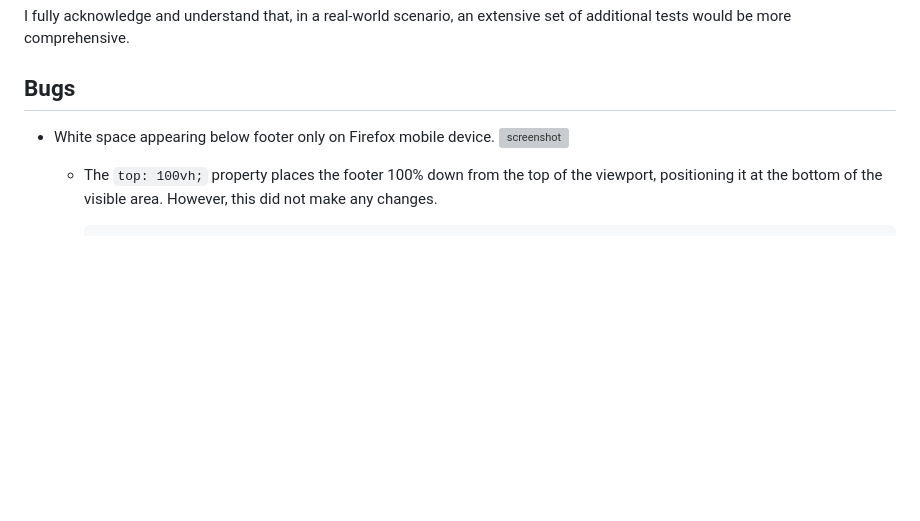
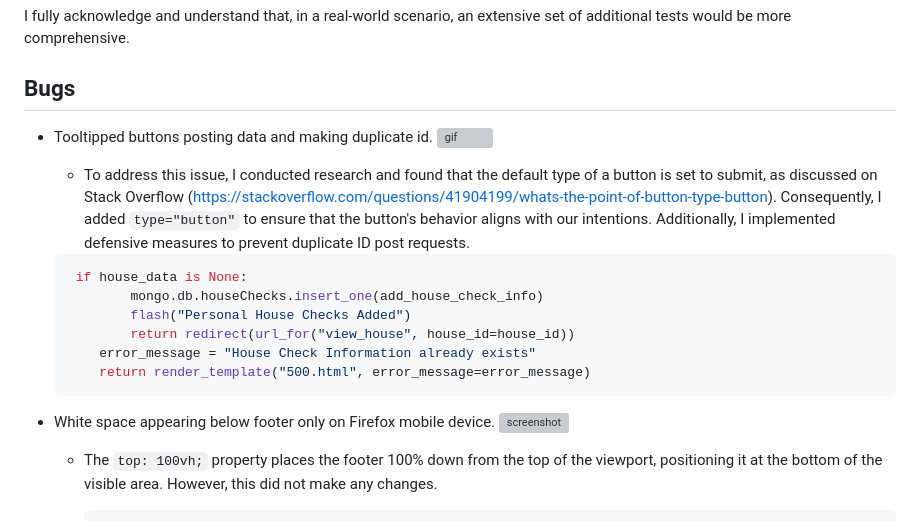
Before and after one commit to mikavir/casa-quest, a Markdown page: TESTING.md, the part around the change printed below. Drawn GitHub-style; blank space fills up the shorter version; grey boxes are pictures that could not be loaded.

````diff
--- a/TESTING.md
+++ b/TESTING.md
@@ -192,4 +194,19 @@ I fully acknowledge and understand that, in a real-world scenario, an extensive
 
 ## Bugs
 
+- Tooltipped buttons posting data and making duplicate id.
+    ![gif](documentation/bugs/bug02.gif)
+
+    - To address this issue, I conducted research and found that the default type of a button is set to submit, as discussed on Stack Overflow (https://stackoverflow.com/questions/41904199/whats-the-point-of-button-type-button). Consequently, I added `type="button"` to ensure that the button's behavior aligns with our intentions. Additionally, I implemented defensive measures to prevent duplicate ID post requests.
+
+    ```python
+     if house_data is None:
+            mongo.db.houseChecks.insert_one(add_house_check_info)
+            flash("Personal House Checks Added")
+            return redirect(url_for("view_house", house_id=house_id))
+        error_message = "House Check Information already exists"
+        return render_template("500.html", error_message=error_message)
+    ```
+
+
 - White space appearing below footer only on Firefox mobile device.
````
Also changed, not shown: other parts of TESTING.md (+3 -40 lines), documentation/testing/defensive-programming/defensive-programming-editing-info.gif (added), 1 other file.
